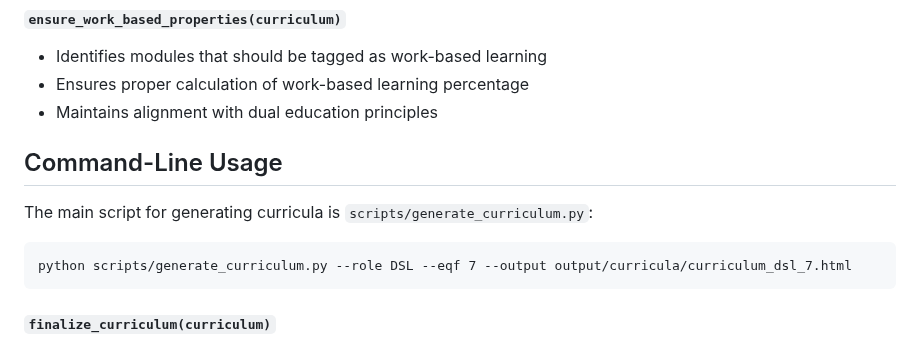
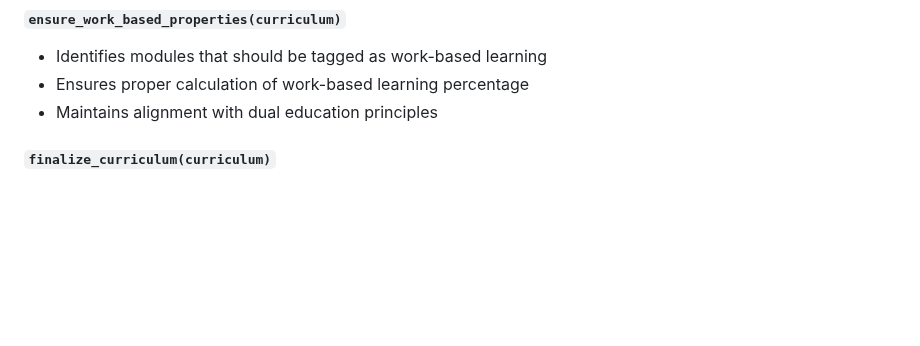
Before and after one commit to dietmarja/curriculum_generator, a Markdown page: README.md, the part around the change. GitHub-like rendering; blank space fills up the shorter version.

````diff
--- a/README.md
+++ b/README.md
@@ -108,13 +108,6 @@ The following methods have been implemented or improved to enhance curriculum ge
 - Ensures proper calculation of work-based learning percentage
 - Maintains alignment with dual education principles
 
-## Command-Line Usage
-
-The main script for generating curricula is `scripts/generate_curriculum.py`:
-
-```
-python scripts/generate_curriculum.py --role DSL --eqf 7 --output output/curricula/curriculum_dsl_7.html
-```
 
 #### `finalize_curriculum(curriculum)`
 - Performs final validation and cleanup of the curriculum
````
